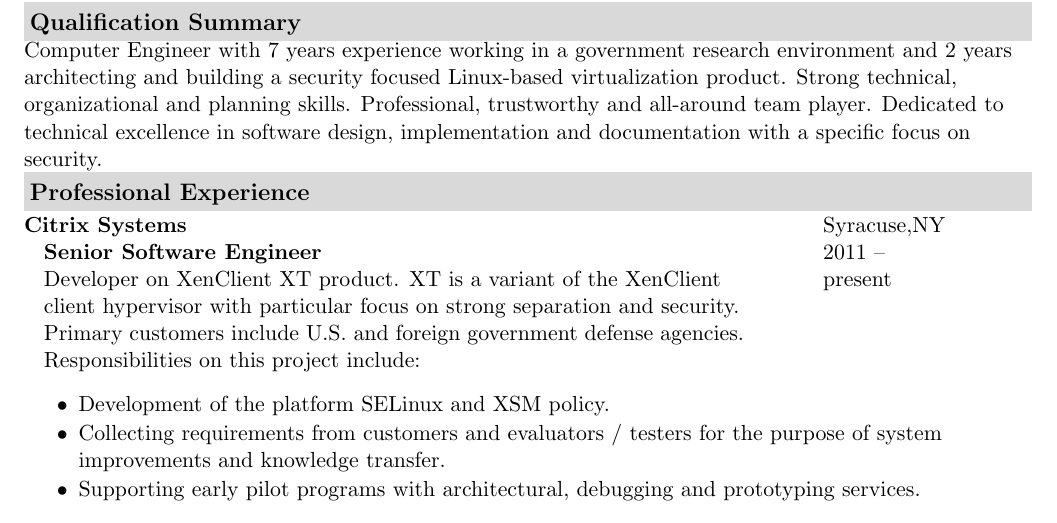
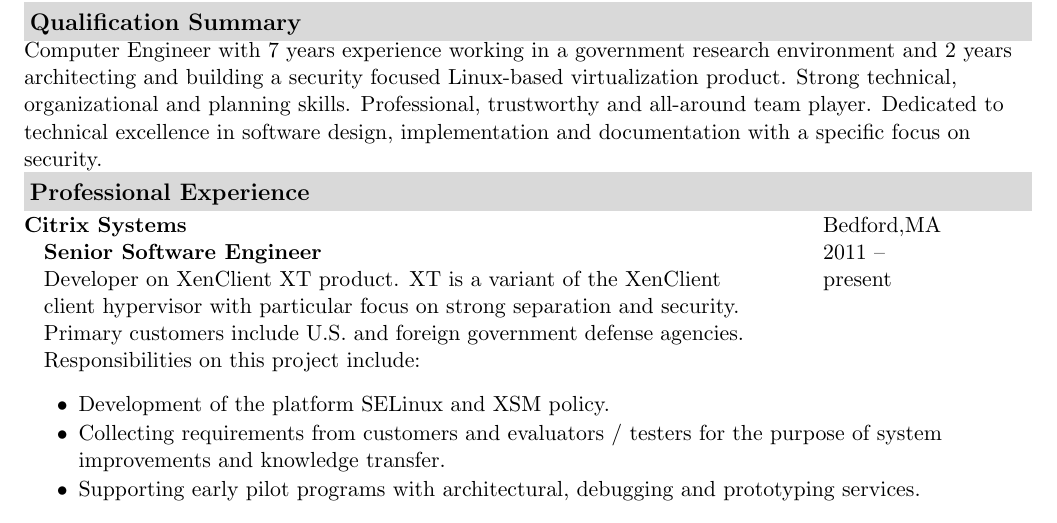
Before and after one commit to flihp/resume, a LaTeX CV (pbtricca-resume.tex): part of page 1 of 2, cut so that both start at the same text. Compiled offline with pdfLaTeX.

Commit message:
Update Citrix location from Syracuse -> Bedford.

```diff
--- a/pbtricca-resume.tex
+++ b/pbtricca-resume.tex
@@ -23,7 +23,7 @@
 Dedicated to technical excellence in software design, implementation and documentation with a specific focus on security.
     % relevant experience
     \resheading {Professional Experience}
-    \resemployer {Citrix Systems}{Syracuse,NY}
+    \resemployer {Citrix Systems}{Bedford,MA}
     \resjob [
       Developer on XenClient XT product.
       XT is a variant of the XenClient client hypervisor with particular focus on strong separation and security.
```
